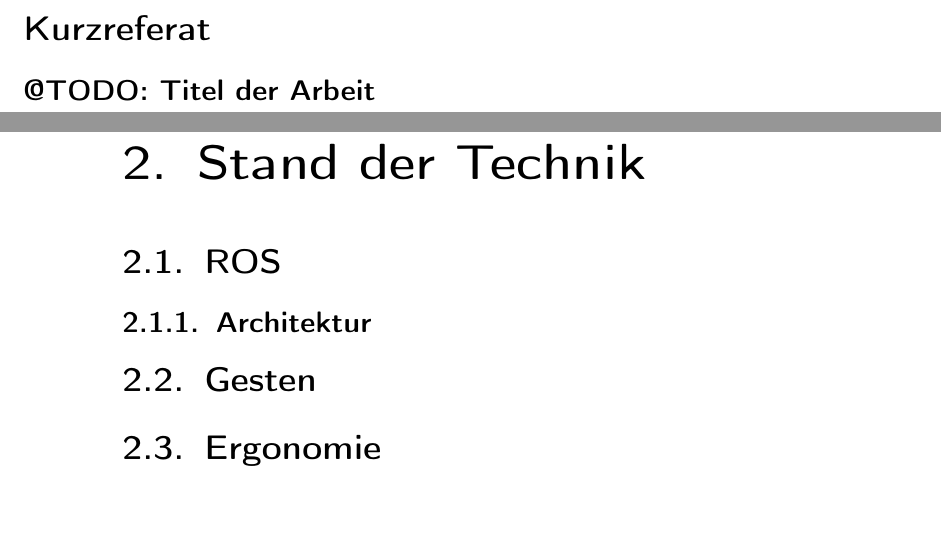
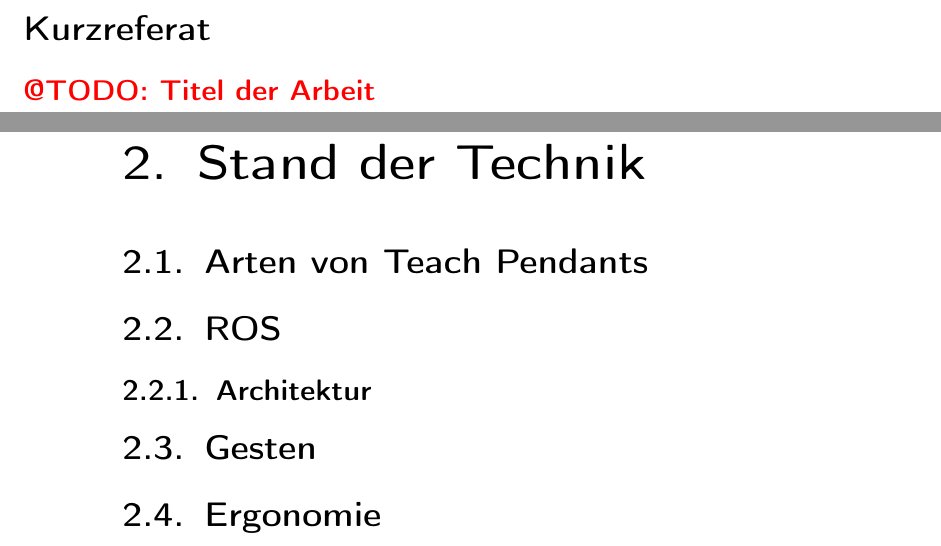
Before and after one commit to hrsFire/Teach-Industrial-Robots-Thesis, a LaTeX document (Masterarbeit.tex, which reads kapitel/stand_der_technik/stand_der_technik.tex): two parts of pages 3 and 8 of 13, joined at a grey line, cut so that both start at the same text, the shorter picture padded with empty space. Compiled offline with pdfLaTeX.

Commit message:
Added new "teach pendants" section Marked some todos with red color

```diff
--- a/Masterarbeit.tex
+++ b/Masterarbeit.tex
@@ -120,7 +120,7 @@
 \newpage
 \section*{Kurzreferat}
 
-\subsection*{@TODO: Titel der Arbeit}
+\subsection*{\textcolor{red}{@TODO: Titel der Arbeit}}
 \input{kapitel/kurzreferat/de/kurzreferat}
 
 % Abstract:
--- a/kapitel/stand_der_technik/stand_der_technik.tex
+++ b/kapitel/stand_der_technik/stand_der_technik.tex
@@ -1,4 +1,7 @@
 
+\section{Arten von Teach Pendants}
+% Arten von Handprogrammiergeräten
+% Aufzählen
 
 \section{ROS} %Methodenwahl % Begründung der Auswahl
 % Aufbauend auf dem Vergleich der Entwicklungsplattformen werden nun die für dieses Projekt am Besten geeigneten Werkzeuge vorgestellt.
```
Also changed, not shown: Masterarbeit.tex (4 more changed lines).
